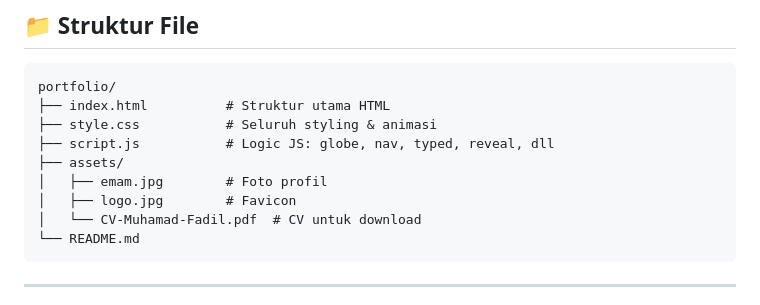
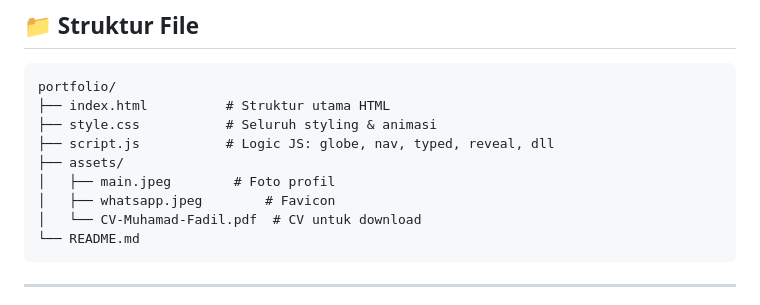
Before and after one commit to FaR7COde/My-Portfolio, a Markdown page: README.md, the part around the change. Rendered like a GitHub page.

Commit message:
Update portfolio README with new content

````diff
--- a/README.md
+++ b/README.md
@@ -62,8 +62,8 @@ portfolio/
 ├── style.css           # Seluruh styling & animasi
 ├── script.js           # Logic JS: globe, nav, typed, reveal, dll
 ├── assets/
-│   ├── emam.jpg        # Foto profil
-│   ├── logo.jpg        # Favicon
+│   ├── main.jpeg        # Foto profil
+│   ├── whatsapp.jpeg        # Favicon
 │   └── CV-Muhamad-Fadil.pdf  # CV untuk download
 └── README.md
 ```
````
